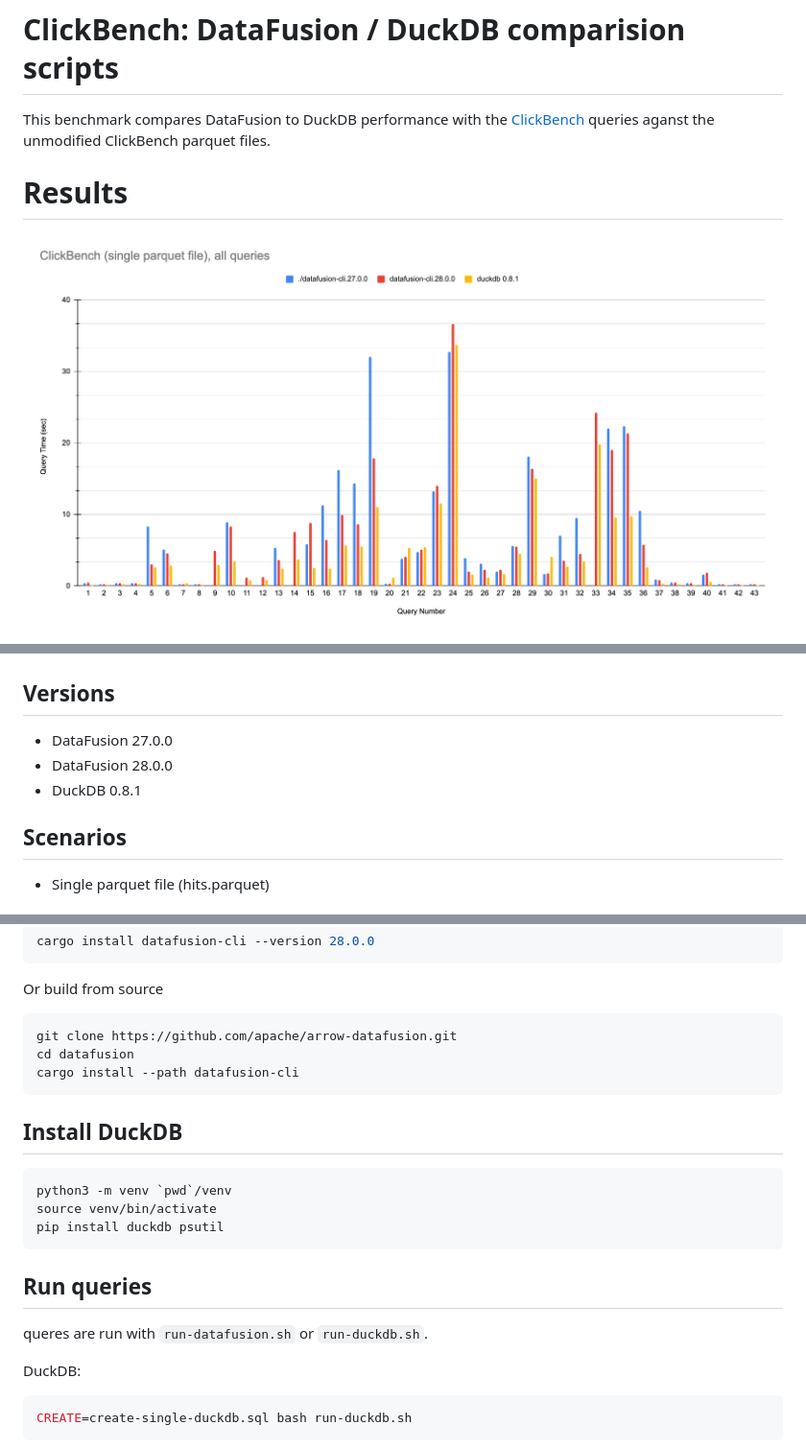
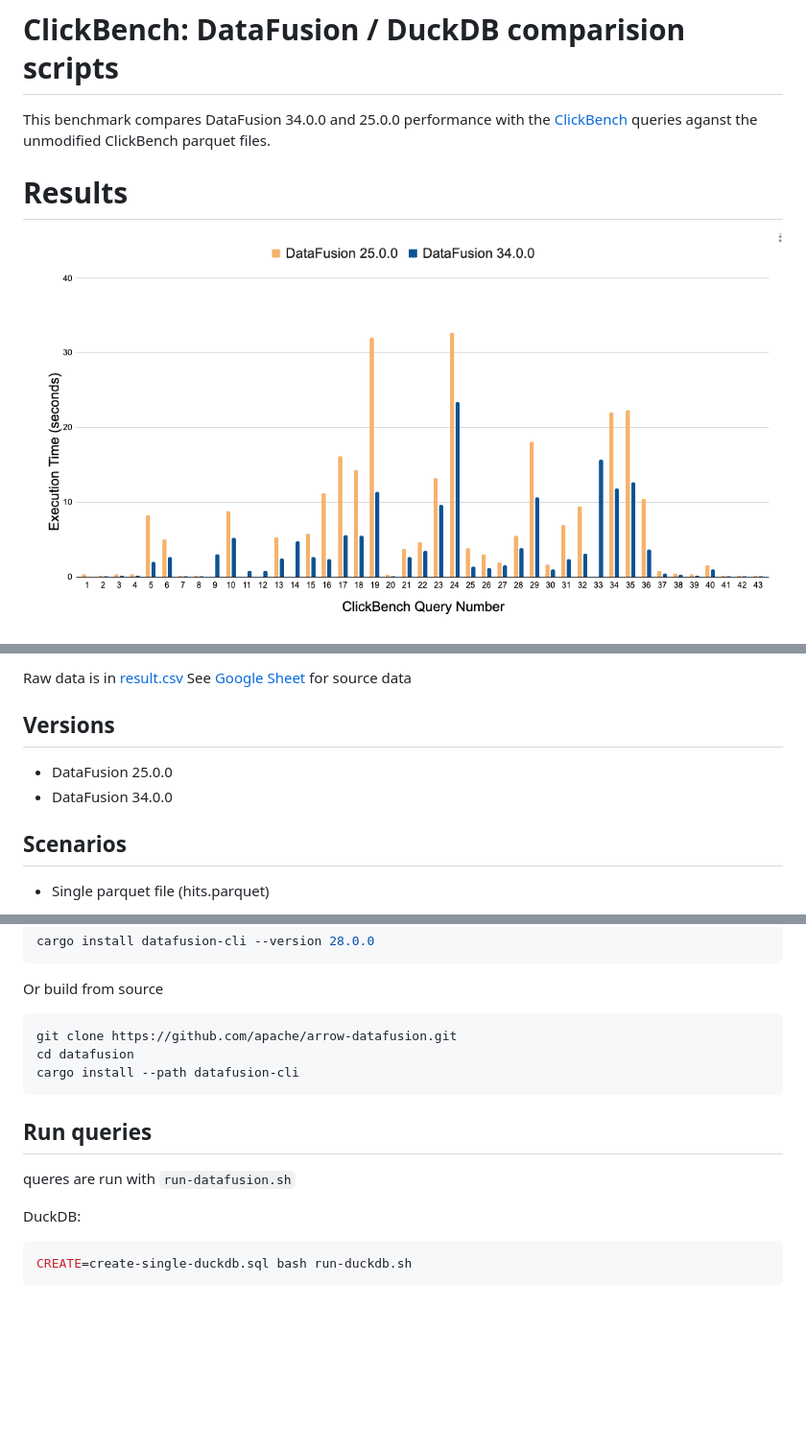
Before and after one commit to alamb/datafusion-duckdb-benchmark, a Markdown page: README.md, 3 parts joined by grey strips. Shown: that part at 96% size. Rendered like a GitHub page; pictures changed too: chart.png; blank space fills up the shorter version.

````diff
--- a/README.md
+++ b/README.md
@@ -1,6 +1,6 @@
 # ClickBench: DataFusion / DuckDB comparision scripts
 
-This benchmark compares DataFusion to DuckDB performance with the  [ClickBench](https://github.com/ClickHouse/ClickBench) queries aganst the unmodified ClickBench parquet files.
+This benchmark compares DataFusion 34.0.0 and 25.0.0 performance with the  [ClickBench](https://github.com/ClickHouse/ClickBench) queries aganst the unmodified ClickBench parquet files.
 
 # Results
 ![Result Chart](chart.png)
@@ -7,9 +8,11 @@ This benchmark compares DataFusion to DuckDB performance with the  [ClickBench](
 
+Raw data is in [result.csv](result.csv) See [Google Sheet] for source data
+
+[Google Sheet]: https://docs.google.com/spreadsheets/d/1FtI3652WIJMC5LmJbLfT3G06w0JQIxEPG4yfMafexh8/edit#gid=530035076
 
 ## Versions
-* DataFusion 27.0.0
-* DataFusion 28.0.0
-* DuckDB 0.8.1
+* DataFusion 25.0.0
+* DataFusion 34.0.0
 
 ## Scenarios
 * Single parquet file (hits.parquet)
@@ -34,15 +37,8 @@ cd datafusion
 cargo install --path datafusion-cli
 ```
 
-## Install DuckDB
-```shell
-python3 -m venv `pwd`/venv
-source venv/bin/activate
-pip install duckdb psutil
-```
-
 ## Run queries
-queres are run with `run-datafusion.sh` or `run-duckdb.sh`.
+queres are run with `run-datafusion.sh`
 
 DuckDB:
 ```shell
````
Also changed, not shown: other parts of README.md (+1 -0 lines).
